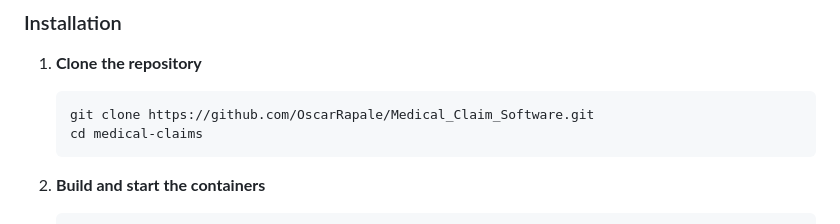
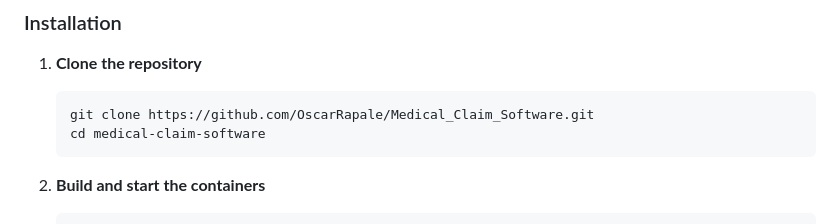
Before and after one commit to OscarRapale/Medical_Claim_Software, a Markdown page: README.md, the part around the change. Rendered like a GitHub page.

Commit message:
fix: correct repository directory name in installation instructions

````diff
--- a/README.md
+++ b/README.md
@@ -24,7 +24,7 @@ This application allows medical centers to:
 1. **Clone the repository**
    ```bash
    git clone https://github.com/OscarRapale/Medical_Claim_Software.git
-   cd medical-claims
+   cd medical-claim-software
    ```
 
 2. **Build and start the containers**
````
